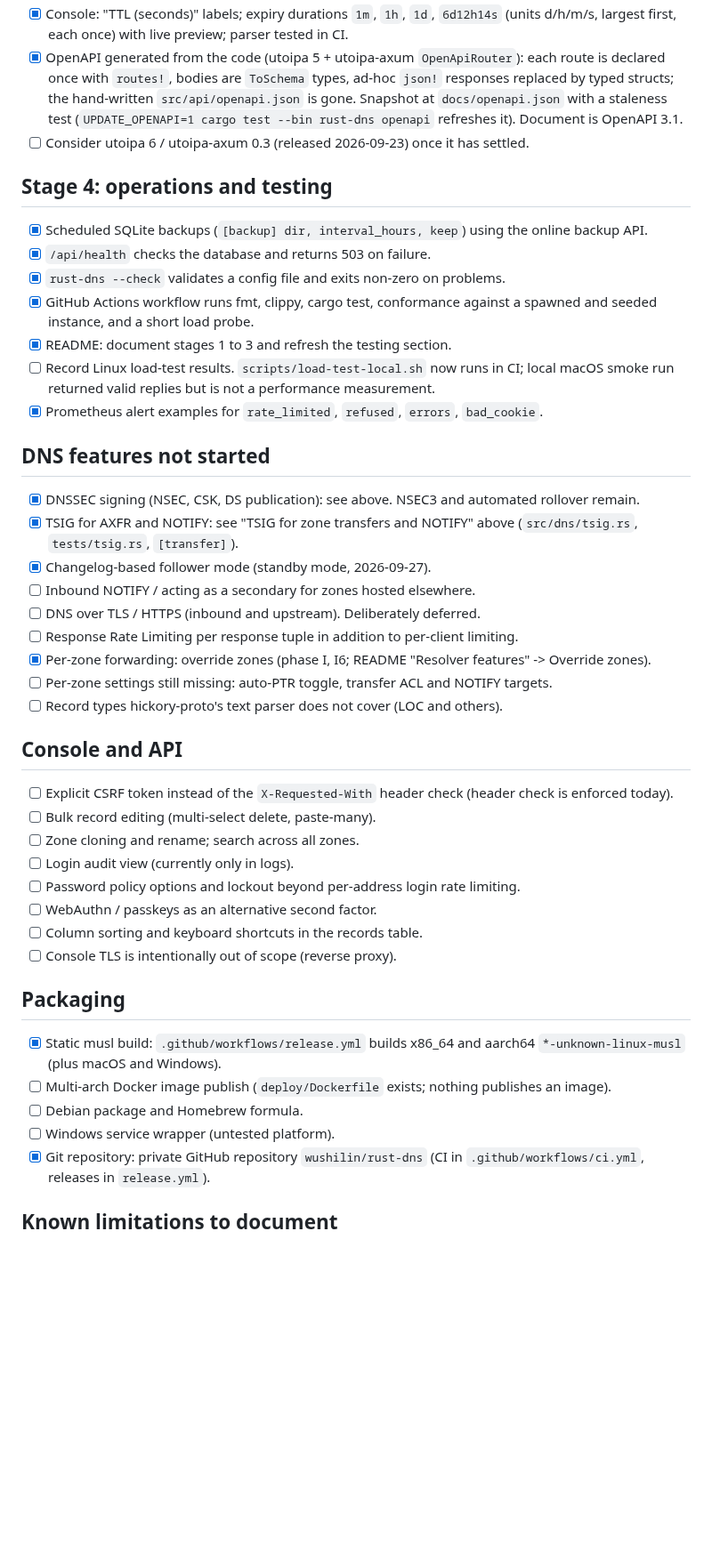
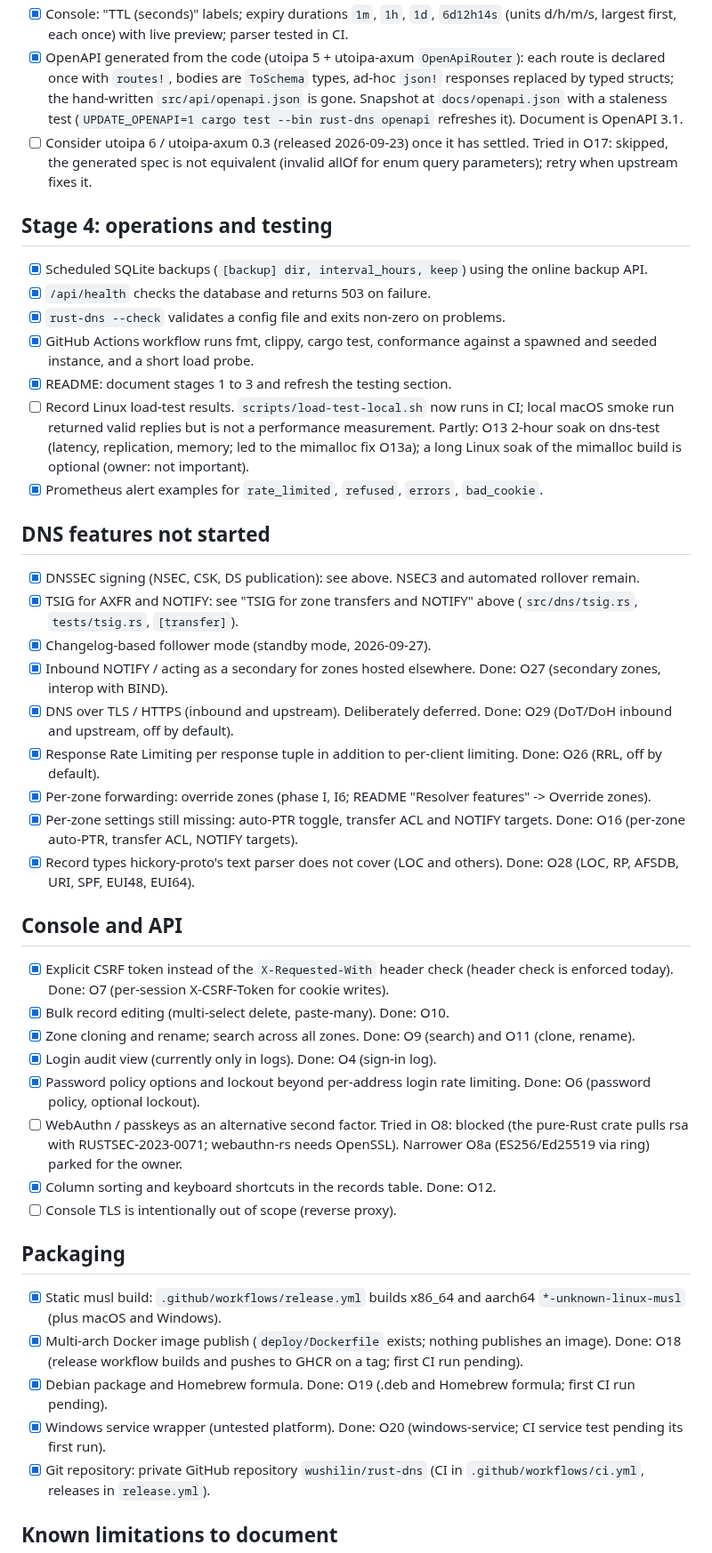
Before and after one commit to wushilin/rust-dns, a Markdown page: pending.md, the part around one of its changes. Shown at 89% size. GitHub-like rendering; blank space fills up the shorter version.

Commit message:
pending.md: tick what phases M-O implemented; partial entries reworded
Co-Authored-By: Claude Opus 5.5 <noreply@anthropic.com>

```diff
--- a/pending.md
+++ b/pending.md
@@ -167,7 +167,7 @@ Status as of 2026-10-03 (phase L). Live on gate (dns1) and baba2 (dns2) since d3
 - [x] Framework rejections (bad JSON, wrong types, bad path/query values, missing content type) now return the JSON `Error` with `code: invalid_request` (was plain text, 415/422).
 - [x] Console: "TTL (seconds)" labels; expiry durations `1m`, `1h`, `1d`, `6d12h14s` (units d/h/m/s, largest first, each once) with live preview; parser tested in CI.
 - [x] OpenAPI generated from the code (utoipa 5 + utoipa-axum `OpenApiRouter`): each route is declared once with `routes!`, bodies are `ToSchema` types, ad-hoc `json!` responses replaced by typed structs; the hand-written `src/api/openapi.json` is gone. Snapshot at `docs/openapi.json` with a staleness test (`UPDATE_OPENAPI=1 cargo test --bin rust-dns openapi` refreshes it). Document is OpenAPI 3.1.
-- [ ] Consider utoipa 6 / utoipa-axum 0.3 (released 2026-09-23) once it has settled.
+- [ ] Consider utoipa 6 / utoipa-axum 0.3 (released 2026-09-23) once it has settled. Tried in O17: skipped, the generated spec is not equivalent (invalid allOf for enum query parameters); retry when upstream fixes it.
 
 ## Stage 4: operations and testing
 
@@ -176,7 +176,7 @@ Status as of 2026-10-03 (phase L). Live on gate (dns1) and baba2 (dns2) since d3
 - [x] `rust-dns --check` validates a config file and exits non-zero on problems.
 - [x] GitHub Actions workflow runs fmt, clippy, cargo test, conformance against a spawned and seeded instance, and a short load probe.
 - [x] README: document stages 1 to 3 and refresh the testing section.
-- [ ] Record Linux load-test results. `scripts/load-test-local.sh` now runs in CI; local macOS smoke run returned valid replies but is not a performance measurement.
+- [ ] Record Linux load-test results. `scripts/load-test-local.sh` now runs in CI; local macOS smoke run returned valid replies but is not a performance measurement. Partly: O13 2-hour soak on dns-test (latency, replication, memory; led to the mimalloc fix O13a); a long Linux soak of the mimalloc build is optional (owner: not important).
 - [x] Prometheus alert examples for `rate_limited`, `refused`, `errors`, `bad_cookie`.
 
 ## DNS features not started
@@ -184,30 +184,30 @@ Status as of 2026-10-03 (phase L). Live on gate (dns1) and baba2 (dns2) since d3
 - [x] DNSSEC signing (NSEC, CSK, DS publication): see above. NSEC3 and automated rollover remain.
 - [x] TSIG for AXFR and NOTIFY: see "TSIG for zone transfers and NOTIFY" above (`src/dns/tsig.rs`, `tests/tsig.rs`, `[transfer]`).
 - [x] Changelog-based follower mode (standby mode, 2026-09-27).
-- [ ] Inbound NOTIFY / acting as a secondary for zones hosted elsewhere.
-- [ ] DNS over TLS / HTTPS (inbound and upstream). Deliberately deferred.
-- [ ] Response Rate Limiting per response tuple in addition to per-client limiting.
+- [x] Inbound NOTIFY / acting as a secondary for zones hosted elsewhere. Done: O27 (secondary zones, interop with BIND).
+- [x] DNS over TLS / HTTPS (inbound and upstream). Deliberately deferred. Done: O29 (DoT/DoH inbound and upstream, off by default).
+- [x] Response Rate Limiting per response tuple in addition to per-client limiting. Done: O26 (RRL, off by default).
 - [x] Per-zone forwarding: override zones (phase I, I6; README "Resolver features" -> Override zones).
-- [ ] Per-zone settings still missing: auto-PTR toggle, transfer ACL and NOTIFY targets.
-- [ ] Record types hickory-proto's text parser does not cover (LOC and others).
+- [x] Per-zone settings still missing: auto-PTR toggle, transfer ACL and NOTIFY targets. Done: O16 (per-zone auto-PTR, transfer ACL, NOTIFY targets).
+- [x] Record types hickory-proto's text parser does not cover (LOC and others). Done: O28 (LOC, RP, AFSDB, URI, SPF, EUI48, EUI64).
 
 ## Console and API
 
-- [ ] Explicit CSRF token instead of the `X-Requested-With` header check (header check is enforced today).
-- [ ] Bulk record editing (multi-select delete, paste-many).
-- [ ] Zone cloning and rename; search across all zones.
-- [ ] Login audit view (currently only in logs).
-- [ ] Password policy options and lockout beyond per-address login rate limiting.
-- [ ] WebAuthn / passkeys as an alternative second factor.
-- [ ] Column sorting and keyboard shortcuts in the records table.
+- [x] Explicit CSRF token instead of the `X-Requested-With` header check (header check is enforced today). Done: O7 (per-session X-CSRF-Token for cookie writes).
+- [x] Bulk record editing (multi-select delete, paste-many). Done: O10.
+- [x] Zone cloning and rename; search across all zones. Done: O9 (search) and O11 (clone, rename).
+- [x] Login audit view (currently only in logs). Done: O4 (sign-in log).
+- [x] Password policy options and lockout beyond per-address login rate limiting. Done: O6 (password policy, optional lockout).
+- [ ] WebAuthn / passkeys as an alternative second factor. Tried in O8: blocked (the pure-Rust crate pulls rsa with RUSTSEC-2023-0071; webauthn-rs needs OpenSSL). Narrower O8a (ES256/Ed25519 via ring) parked for the owner.
+- [x] Column sorting and keyboard shortcuts in the records table. Done: O12.
 - [ ] Console TLS is intentionally out of scope (reverse proxy).
 
 ## Packaging
 
 - [x] Static musl build: `.github/workflows/release.yml` builds x86_64 and aarch64 `*-unknown-linux-musl` (plus macOS and Windows).
-- [ ] Multi-arch Docker image publish (`deploy/Dockerfile` exists; nothing publishes an image).
-- [ ] Debian package and Homebrew formula.
-- [ ] Windows service wrapper (untested platform).
+- [x] Multi-arch Docker image publish (`deploy/Dockerfile` exists; nothing publishes an image). Done: O18 (release workflow builds and pushes to GHCR on a tag; first CI run pending).
+- [x] Debian package and Homebrew formula. Done: O19 (.deb and Homebrew formula; first CI run pending).
+- [x] Windows service wrapper (untested platform). Done: O20 (windows-service; CI service test pending its first run).
 - [x] Git repository: private GitHub repository `wushilin/rust-dns` (CI in `.github/workflows/ci.yml`, releases in `release.yml`).
 
 ## Known limitations to document
```
Also changed, not shown: other parts of pending.md (+10 -10 lines).
